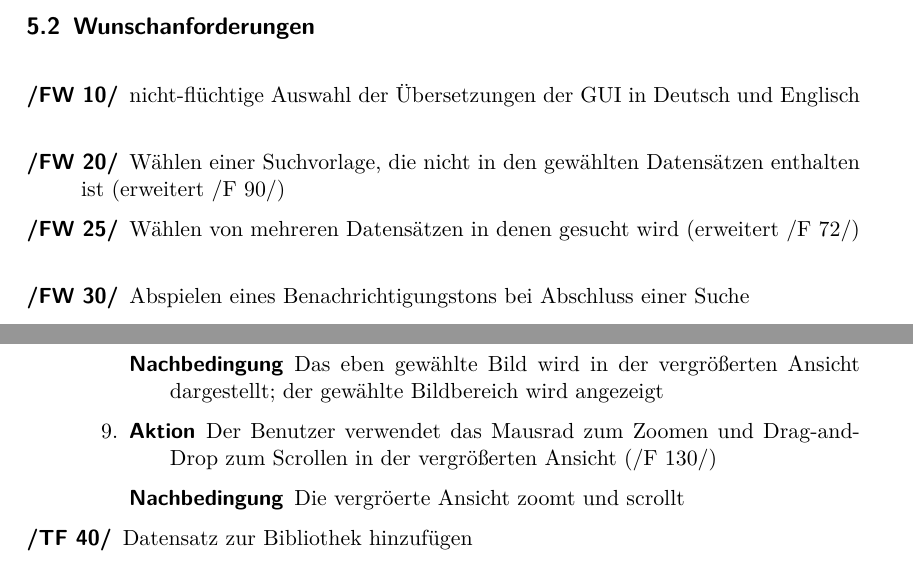
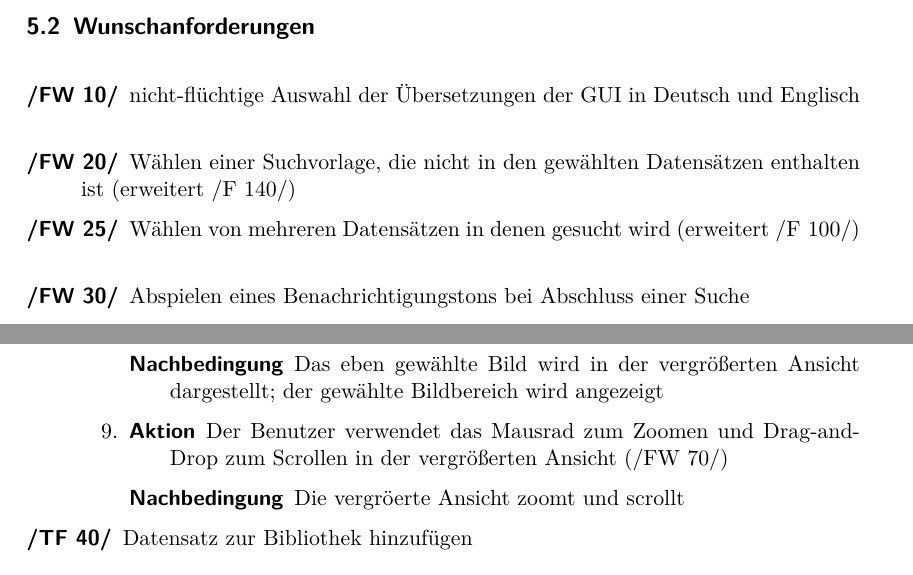
Before and after one commit to aschuman/CoBaB, a LaTeX document (doc/01-Pflichtenheft/pflichtenheft.tex, which reads doc/01-Pflichtenheft/funktionale_anforderungen.tex, doc/01-Pflichtenheft/globale_testfaelle.tex): two parts of pages 8 and 13 of 21, joined at a grey line, cut so that both start at the same text. Compiled offline with pdfLaTeX.

Commit message:
Fixed several referencing error in specification document

```diff
--- a/doc/01-Pflichtenheft/funktionale_anforderungen.tex
+++ b/doc/01-Pflichtenheft/funktionale_anforderungen.tex
@@ -49,8 +49,8 @@
 \begin{description}
 	\item[\req{FW 10}] nicht-flüchtige Auswahl der Übersetzungen der GUI in Deutsch und Englisch
 	\newline
-	\item[\req{FW 20}] Wählen einer Suchvorlage, die nicht in den gewählten Datensätzen enthalten ist (erweitert \req{F 90})
-	\item[\req{FW 25}] Wählen von mehreren Datensätzen in denen gesucht wird (erweitert \req{F 72})
+	\item[\req{FW 20}] Wählen einer Suchvorlage, die nicht in den gewählten Datensätzen enthalten ist (erweitert \req{F 140})
+	\item[\req{FW 25}] Wählen von mehreren Datensätzen in denen gesucht wird (erweitert \req{F 100})
 	\newline
 	\item[\req{FW 30}] Abspielen eines Benachrichtigungstons bei Abschluss einer Suche
 	\item[\req{FW 40}] Ein-/Abschalten des Benachrichtigungstons
--- a/doc/01-Pflichtenheft/globale_testfaelle.tex
+++ b/doc/01-Pflichtenheft/globale_testfaelle.tex
@@ -152,7 +152,7 @@ Die folgenden Testszenarien beschreiben den Arbeitsablauf des Benutzers im Detai
 		\end{description}
 		\item
 		\begin{description}
-			\item[Aktion] Der Benutzer verwendet das Mausrad zum Zoomen und Drag-and-Drop zum Scrollen in der vergrößerten Ansicht (\req{F 130})
+			\item[Aktion] Der Benutzer verwendet das Mausrad zum Zoomen und Drag-and-Drop zum Scrollen in der vergrößerten Ansicht (\req{FW 70}) % Achtung! Wunschanforderung.
 			\item[Nachbedingung] Die vergröerte Ansicht zoomt und scrollt
 		\end{description}
 	\end{enumerate}
```
Also changed, not shown: doc/01-Pflichtenheft/funktionale_anforderungen.tex (4 more changed lines).
